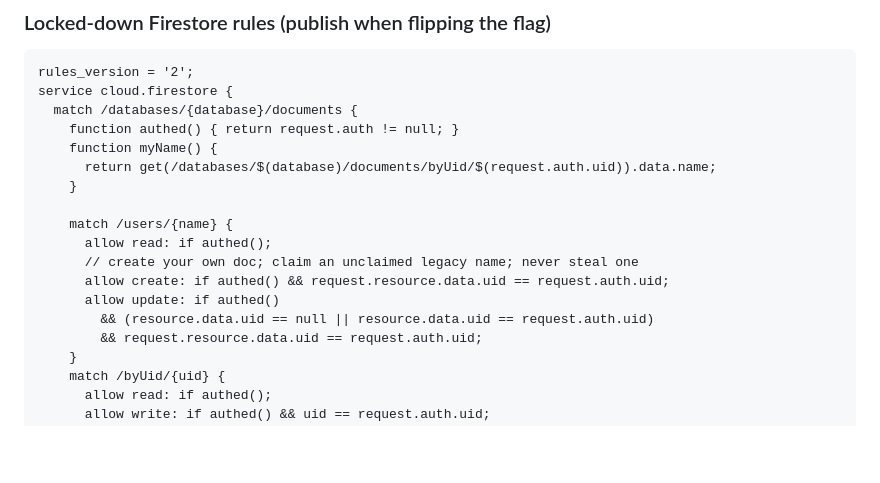
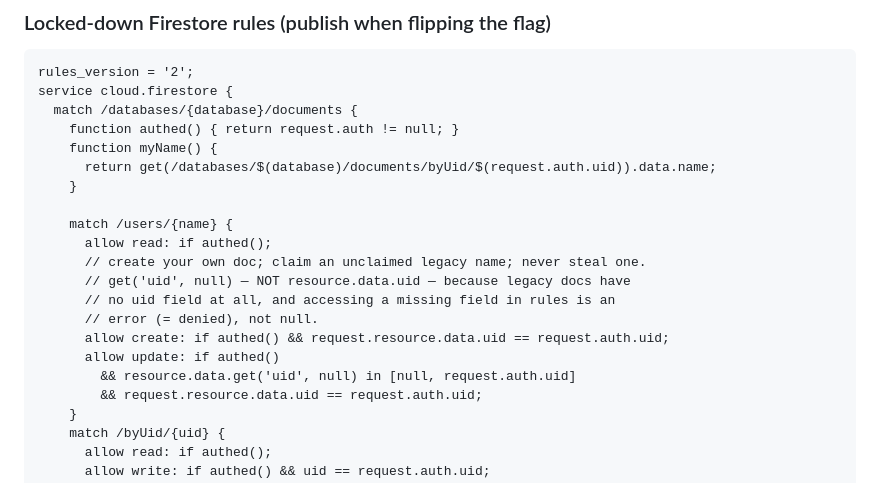
Before and after one commit to jpd2094/lillyGames, a Markdown page: README.md, the part around the change. GitHub-like rendering; blank space fills up the shorter version.

Commit message:
Fix legacy-name claim in the documented Firestore rules
resource.data.uid errors (= denies) when the field is absent, which is
exactly the state of every pre-auth username doc — so claiming a legacy
name always failed with insufficient permissions. Use
resource.data.get('uid', null) instead.

Co-Authored-By: Claude Fable 5 <noreply@anthropic.com>
Claude-Session: https://claude.ai/code/session_01J5fuGHq55RgRuhMhFZrKGD

```diff
--- a/README.md
+++ b/README.md
@@ -104,10 +104,13 @@ service cloud.firestore {
 
     match /users/{name} {
       allow read: if authed();
-      // create your own doc; claim an unclaimed legacy name; never steal one
+      // create your own doc; claim an unclaimed legacy name; never steal one.
+      // get('uid', null) — NOT resource.data.uid — because legacy docs have
+      // no uid field at all, and accessing a missing field in rules is an
+      // error (= denied), not null.
       allow create: if authed() && request.resource.data.uid == request.auth.uid;
       allow update: if authed()
-        && (resource.data.uid == null || resource.data.uid == request.auth.uid)
+        && resource.data.get('uid', null) in [null, request.auth.uid]
         && request.resource.data.uid == request.auth.uid;
     }
     match /byUid/{uid} {
```
